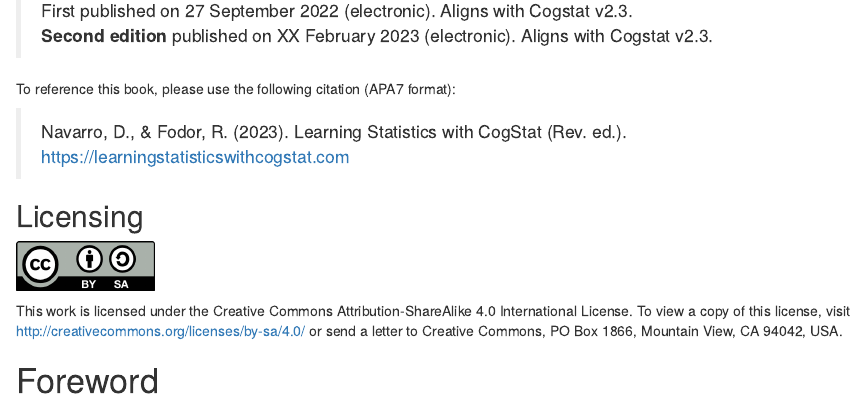
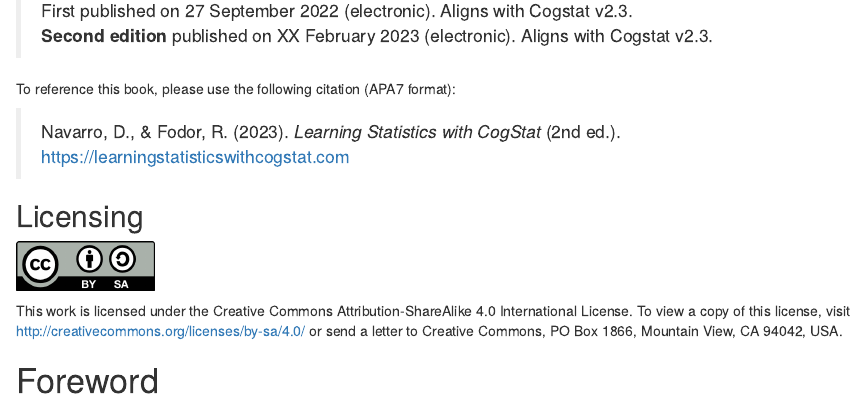
Before and after one commit to robertfodor/lsc, an R Markdown document (bookdown/index.rmd): the page in a window 1100 px wide, from 1150 px down. Rendered offline with R 4.5, knitr and Pandoc, with nearby package versions; drawn as R Markdown's standard HTML page in place of the format the file asks for; some code elsewhere in the file could not run offline; common packages that the code uses without loading them are loaded.

Commit message:
Changes reflecting edition change

```diff
--- a/bookdown/index.rmd
+++ b/bookdown/index.rmd
@@ -24,10 +24,7 @@ github-repo: https://github.com/robertfodor/lsc
 url: https://learningstatisticswithcogstat.com
 
 cover-image: "resources/bookcover/LSC_small.png"
-description: '*Learning Statistics with CogStat* covers the contents of an introductory
-  statistics class, as typically taught to undergraduate psychology students based
-  on Danielle Navarro''s original *Learning Statistics with R* with a focus on automatic
-  statistical analysis performed in CogStat.'
+description: '*Learning Statistics with CogStat* (Second Edition) covers the contents of an introductory statistics class, as typically taught to undergraduate psychology students based on Danielle Navarro''s original *Learning Statistics with R* with a focus on automatic statistical analysis performed in CogStat.'
 
 documentclass: book
 classoption: twoside,symmetric,openright
@@ -59,7 +56,7 @@ meta() %>%
     og_author = c("Danielle Navarro", "Róbert Fodor")
   ) %>%
   meta_google_scholar(
-    title = "Learning Statistics with CogStat",
+    title = "Learning Statistics with CogStat (2nd Ed)",
     author = c("Danielle Navarro", "Róbert Fodor"),
     publication_date = "2022/09/27"
   )
@@ -79,7 +76,7 @@ knitr::include_graphics("resources/bookcover/LSC_small.png")
 
 To reference this book, please use the following citation (APA7 format):
 
-> Navarro, D., & Fodor, R. (2023). Learning Statistics with CogStat (Rev. ed.). \
+> Navarro, D., & Fodor, R. (2023). *Learning Statistics with CogStat* (2nd ed.). \
 >        https://learningstatisticswithcogstat.com
 
 ## Licensing{.unlisted .unnumbered}
```
